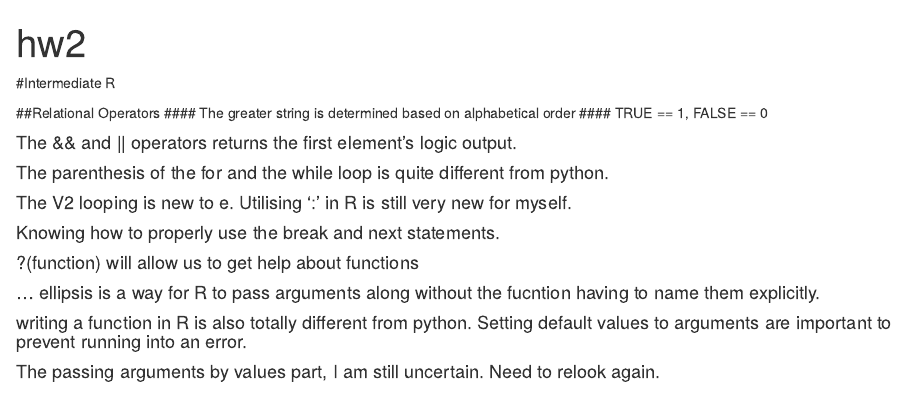
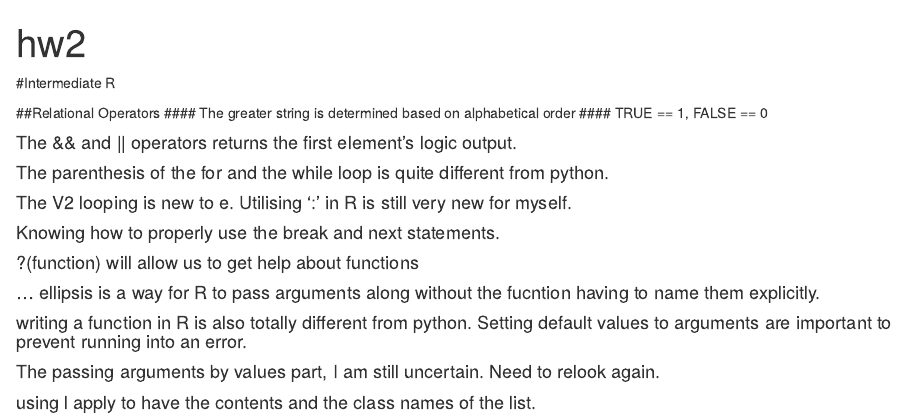
Before and after one commit to ericwang1998/CSX_RProject_Summer_2018, an R Markdown document (week_1/HW/hw2.Rmd): the page in a window 1100 px wide, from its top. Rendered offline with R 4.5, knitr and Pandoc, with nearby package versions.

Commit message:
new save

```diff
--- a/week_1/HW/hw2.Rmd
+++ b/week_1/HW/hw2.Rmd
@@ -27,3 +27,5 @@ knitr::opts_chunk$set(echo = TRUE)
 #### writing a function in R is also totally different from python. Setting default values to arguments are important to prevent running into an error.
 
 #### The passing arguments by values part, I am still uncertain. Need to relook again.
+
+#### using l apply to have the contents and the class names of the list.
```
